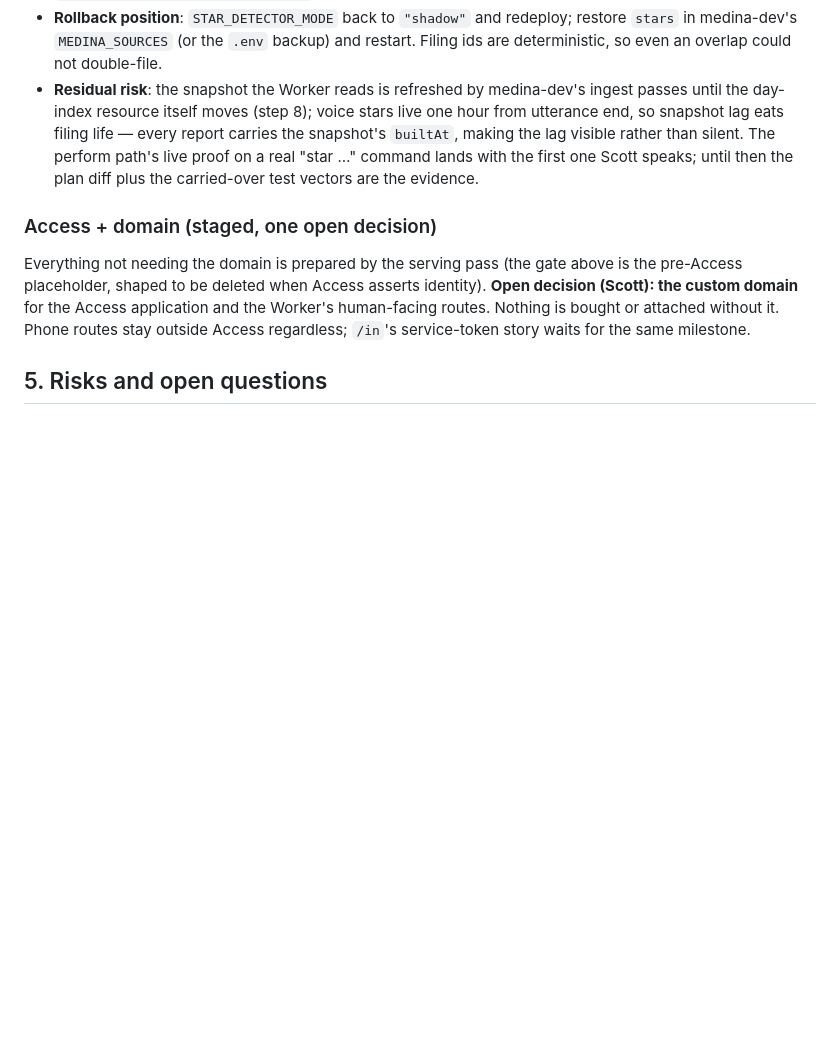
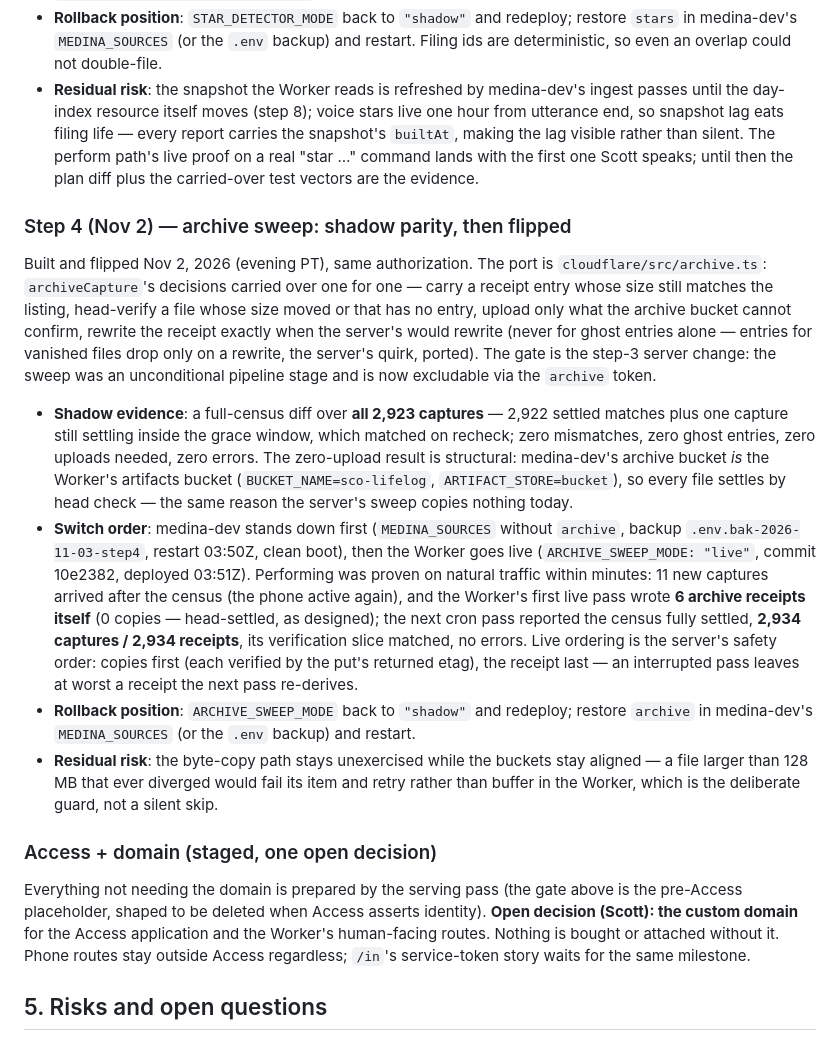
Before and after one commit to medina-stream/medina, a Markdown page: docs/cloudflare-migration.md, the part around the change. Rendered like a GitHub page; blank space fills up the shorter version.

Commit message:
Plan: step 4 (archive sweep) shadow + cutover record

```diff
--- a/docs/cloudflare-migration.md
+++ b/docs/cloudflare-migration.md
@@ -1001,6 +1001,51 @@ stages still server-run).
   command lands with the first one Scott speaks; until then the
   plan diff plus the carried-over test vectors are the evidence.
 
+### Step 4 (Nov 2) — archive sweep: shadow parity, then flipped
+
+Built and flipped Nov 2, 2026 (evening PT), same authorization.
+The port is `cloudflare/src/archive.ts`: `archiveCapture`'s
+decisions carried over one for one — carry a receipt entry whose
+size still matches the listing, head-verify a file whose size
+moved or that has no entry, upload only what the archive bucket
+cannot confirm, rewrite the receipt exactly when the server's
+would rewrite (never for ghost entries alone — entries for
+vanished files drop only on a rewrite, the server's quirk,
+ported). The gate is the step-3 server change: the sweep was an
+unconditional pipeline stage and is now excludable via the
+`archive` token.
+
+- **Shadow evidence**: a full-census diff over **all 2,923
+  captures** — 2,922 settled matches plus one capture still
+  settling inside the grace window, which matched on recheck;
+  zero mismatches, zero ghost entries, zero uploads needed, zero
+  errors. The zero-upload result is structural: medina-dev's
+  archive bucket *is* the Worker's artifacts bucket
+  (`BUCKET_NAME=sco-lifelog`, `ARTIFACT_STORE=bucket`), so every
+  file settles by head check — the same reason the server's sweep
+  copies nothing today.
+- **Switch order**: medina-dev stands down first
+  (`MEDINA_SOURCES` without `archive`, backup
+  `.env.bak-2026-11-03-step4`, restart 03:50Z, clean boot), then
+  the Worker goes live (`ARCHIVE_SWEEP_MODE: "live"`, commit
+  10e2382, deployed 03:51Z). Performing was proven on natural
+  traffic within minutes: 11 new captures arrived after the
+  census (the phone active again), and the Worker's first live
+  pass wrote **6 archive receipts itself** (0 copies — head-settled,
+  as designed); the next cron pass reported the census fully
+  settled, **2,934 captures / 2,934 receipts**, its verification
+  slice matched, no errors. Live ordering is the server's safety
+  order: copies first (each verified by the put's returned etag),
+  the receipt last — an interrupted pass leaves at worst a
+  receipt the next pass re-derives.
+- **Rollback position**: `ARCHIVE_SWEEP_MODE` back to `"shadow"`
+  and redeploy; restore `archive` in medina-dev's
+  `MEDINA_SOURCES` (or the `.env` backup) and restart.
+- **Residual risk**: the byte-copy path stays unexercised while
+  the buckets stay aligned — a file larger than 128 MB that ever
+  diverged would fail its item and retry rather than buffer in
+  the Worker, which is the deliberate guard, not a silent skip.
+
 ### Access + domain (staged, one open decision)
 
 Everything not needing the domain is prepared by the serving pass
```
